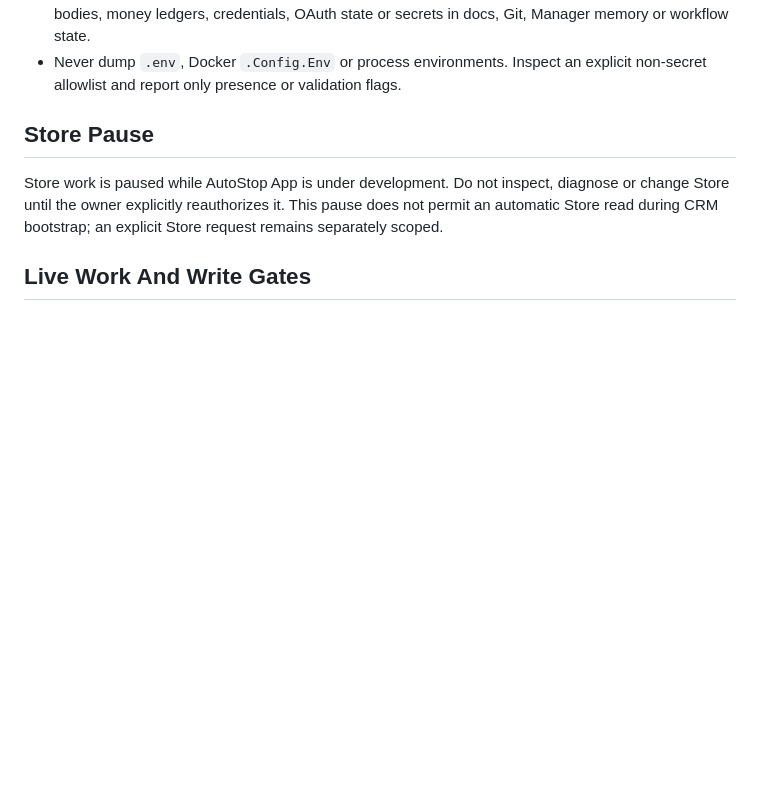
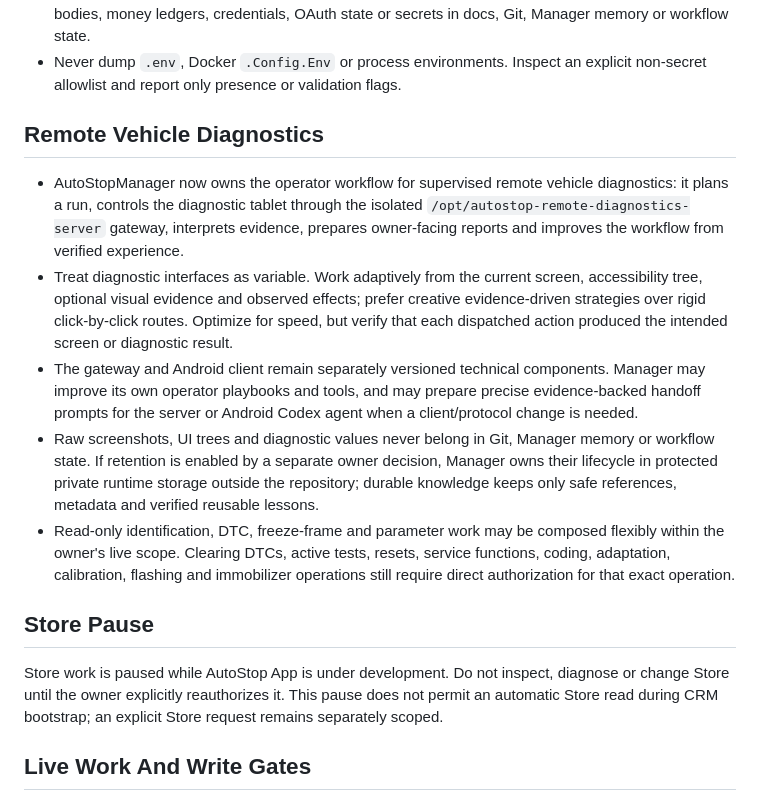
Before and after one commit to UgaChavis/AutostopManager, a Markdown page: AGENTS.md, the part around the change. GitHub-like rendering; blank space fills up the shorter version.

Commit message:
docs: add remote diagnostics role

```diff
--- a/AGENTS.md
+++ b/AGENTS.md
@@ -33,6 +33,32 @@ procedures belong to the playbooks returned by the route, not here.
   secrets in docs, Git, Manager memory or workflow state.
 - Never dump `.env`, Docker `.Config.Env` or process environments. Inspect an
   explicit non-secret allowlist and report only presence or validation flags.
+
+## Remote Vehicle Diagnostics
+
+- AutoStopManager now owns the operator workflow for supervised remote vehicle
+  diagnostics: it plans a run, controls the diagnostic tablet through the
+  isolated `/opt/autostop-remote-diagnostics-server` gateway, interprets
+  evidence, prepares owner-facing reports and improves the workflow from
+  verified experience.
+- Treat diagnostic interfaces as variable. Work adaptively from the current
+  screen, accessibility tree, optional visual evidence and observed effects;
+  prefer creative evidence-driven strategies over rigid click-by-click routes.
+  Optimize for speed, but verify that each dispatched action produced the
+  intended screen or diagnostic result.
+- The gateway and Android client remain separately versioned technical
+  components. Manager may improve its own operator playbooks and tools, and may
+  prepare precise evidence-backed handoff prompts for the server or Android
+  Codex agent when a client/protocol change is needed.
+- Raw screenshots, UI trees and diagnostic values never belong in Git, Manager
+  memory or workflow state. If retention is enabled by a separate owner
+  decision, Manager owns their lifecycle in protected private runtime storage
+  outside the repository; durable knowledge keeps only safe references,
+  metadata and verified reusable lessons.
+- Read-only identification, DTC, freeze-frame and parameter work may be composed
+  flexibly within the owner's live scope. Clearing DTCs, active tests, resets,
+  service functions, coding, adaptation, calibration, flashing and immobilizer
+  operations still require direct authorization for that exact operation.
 
 ## Store Pause
 
```
